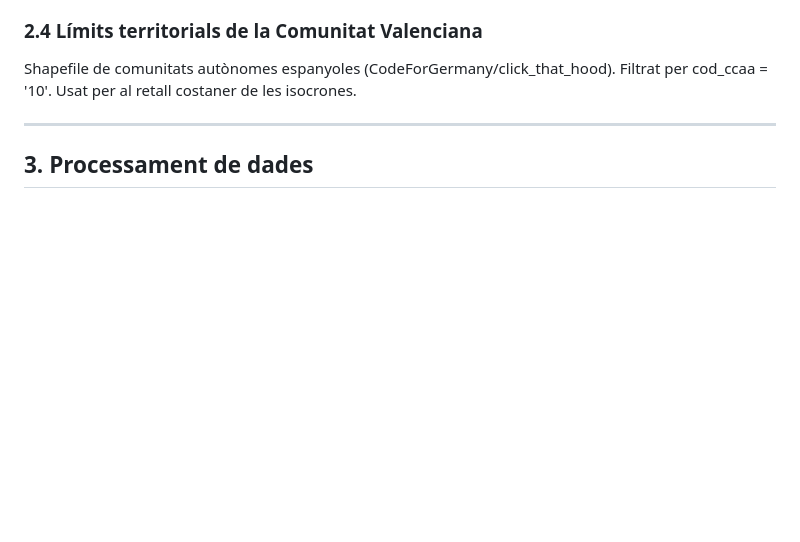
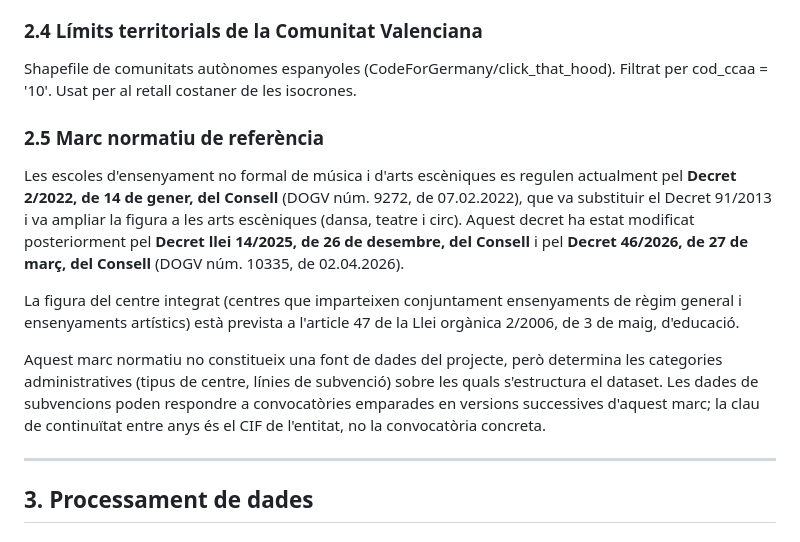
Before and after one commit to ferranescriva/ensemusCV, a Markdown page: METODOLOGIA.md, the part around the change. Rendered like a GitHub page; blank space fills up the shorter version.

Commit message:
docs: afegir marc normatiu (Decret 2/2022 consolidat, LO 2/2006 art.47) a METODOLOGIA

```diff
--- a/METODOLOGIA.md
+++ b/METODOLOGIA.md
@@ -46,6 +46,14 @@ Capa cartogràfica de municipis de la Comunitat Valenciana (font ICV, via josema
 ### 2.4 Límits territorials de la Comunitat Valenciana
 
 Shapefile de comunitats autònomes espanyoles (CodeForGermany/click_that_hood). Filtrat per cod_ccaa = '10'. Usat per al retall costaner de les isocrones.
+
+### 2.5 Marc normatiu de referència
+
+Les escoles d'ensenyament no formal de música i d'arts escèniques es regulen actualment pel **Decret 2/2022, de 14 de gener, del Consell** (DOGV núm. 9272, de 07.02.2022), que va substituir el Decret 91/2013 i va ampliar la figura a les arts escèniques (dansa, teatre i circ). Aquest decret ha estat modificat posteriorment pel **Decret llei 14/2025, de 26 de desembre, del Consell** i pel **Decret 46/2026, de 27 de març, del Consell** (DOGV núm. 10335, de 02.04.2026).
+
+La figura del centre integrat (centres que imparteixen conjuntament ensenyaments de règim general i ensenyaments artístics) està prevista a l'article 47 de la Llei orgànica 2/2006, de 3 de maig, d'educació.
+
+Aquest marc normatiu no constitueix una font de dades del projecte, però determina les categories administratives (tipus de centre, línies de subvenció) sobre les quals s'estructura el dataset. Les dades de subvencions poden respondre a convocatòries emparades en versions successives d'aquest marc; la clau de continuïtat entre anys és el CIF de l'entitat, no la convocatòria concreta.
 
 ---
 
```
